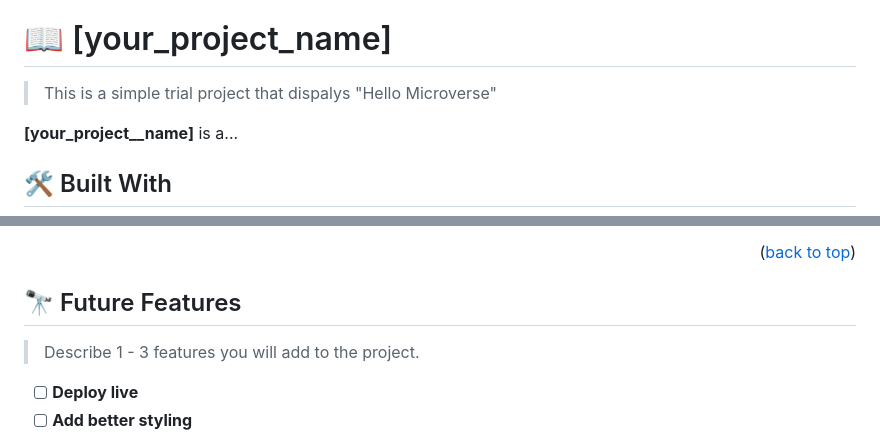
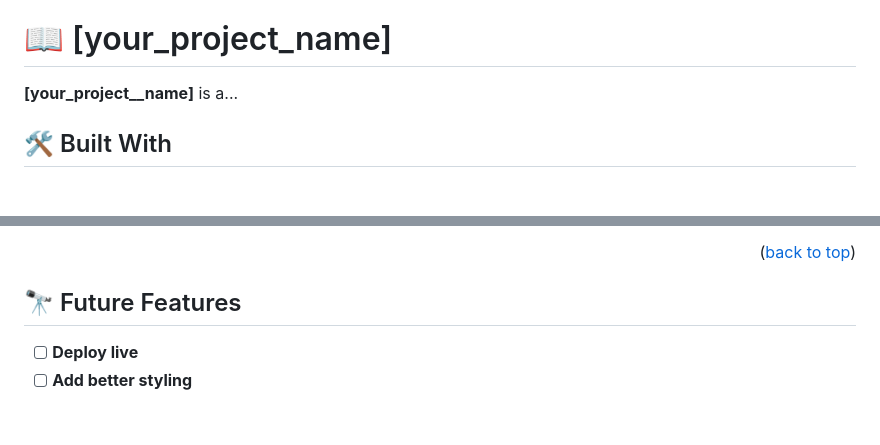
Before and after one commit to jubaer919/Hello-Microverse, a Markdown page: README.md, 2 parts joined by grey strips. Rendered like a GitHub page; blank space fills up the shorter version.

Commit message:
added comtent in MIT.md file and remeve extra line in readme.md

```diff
--- a/README.md
+++ b/README.md
@@ -51,7 +51,6 @@ After you're finished please remove all the comments and instructions!
 
 # 📖 [your_project_name] <a name="about-project"></a>
 
-> This is a simple trial project that dispalys "Hello Microverse"
 
 **[your_project__name]** is a...
 
@@ -158,7 +157,6 @@ You can deploy this project using:
 
 ## 🔭 Future Features <a name="future-features"></a>
 
-> Describe 1 - 3 features you will add to the project.
 
 - [ ] **Deploy live**
 - [ ] **Add better styling**
```
Also changed, not shown: MIT.md (+21 -0 lines).
